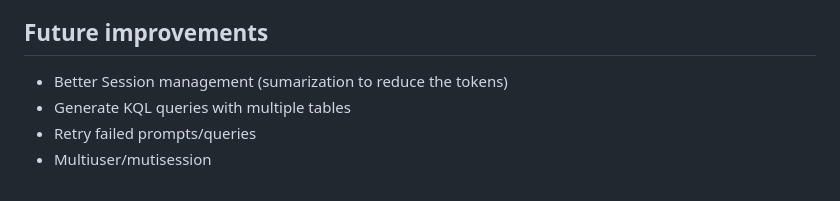
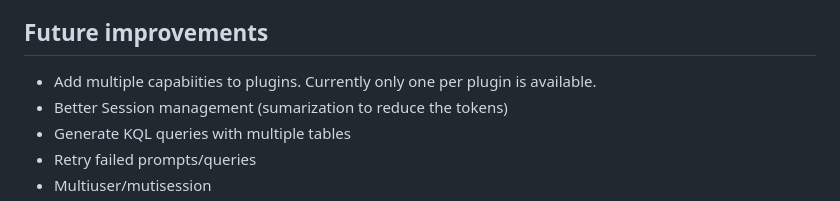
Before and after one commit to jguimera/SecAIAssistant, a Markdown page: README.md, the part around the change. Rendered like a GitHub page.

```diff
--- a/README.md
+++ b/README.md
@@ -33,6 +33,7 @@ Every time the user submits a prompt the tool executes this steps:
 - FetchURL: Fetch and process data from public URLs. The plugin logic removes unnecesary code (Javascript and CSS) from the downloaded site to reduce token consumption.
 
 ## Future improvements
+- Add multiple capabiities to plugins. Currently only one per plugin is available.
 - Better Session management (sumarization to reduce the tokens)
 - Generate KQL queries with multiple tables
 - Retry failed prompts/queries
```
Also changed, not shown: app/plugins/README.md (+20 -24 lines).
